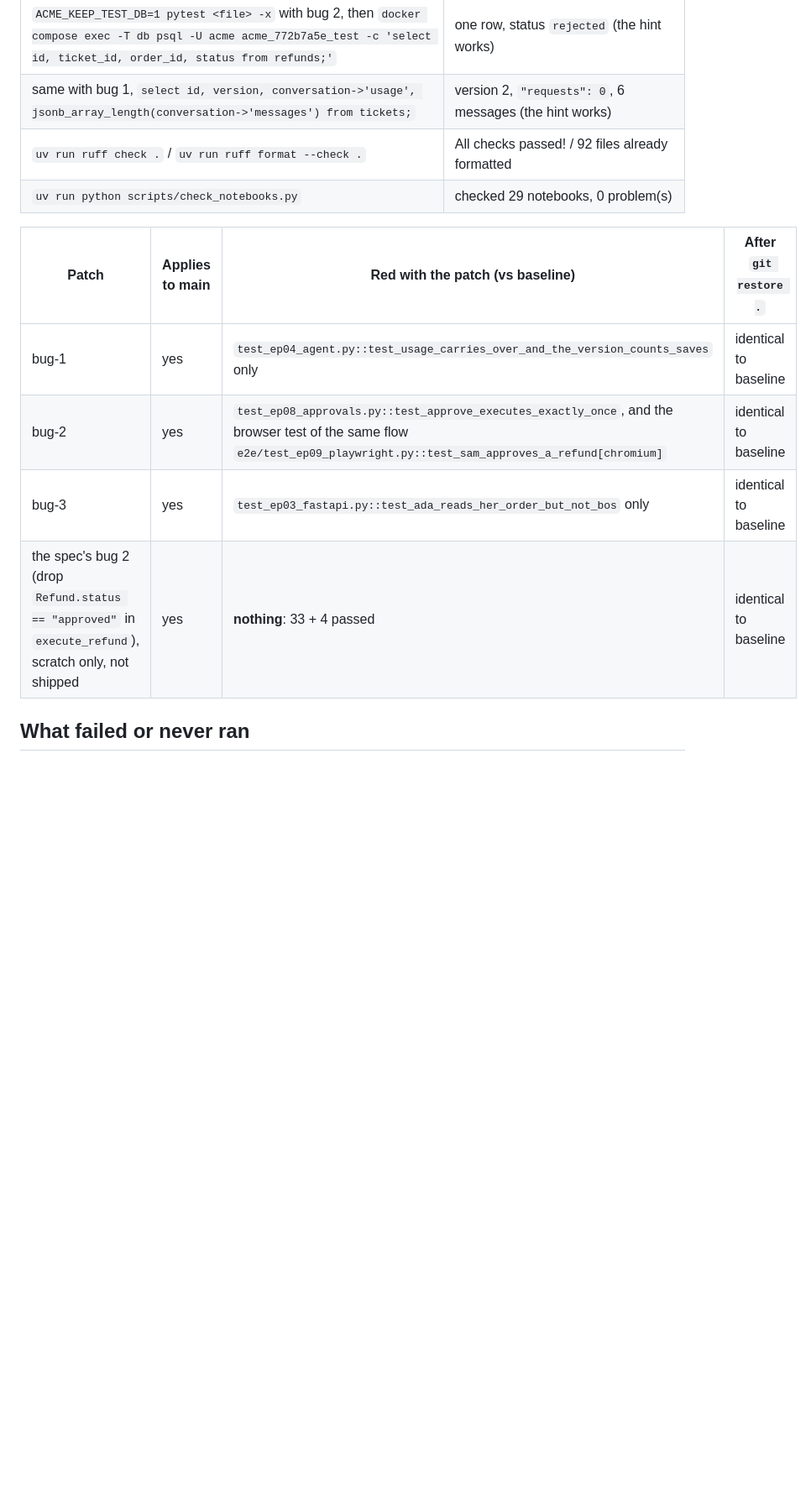
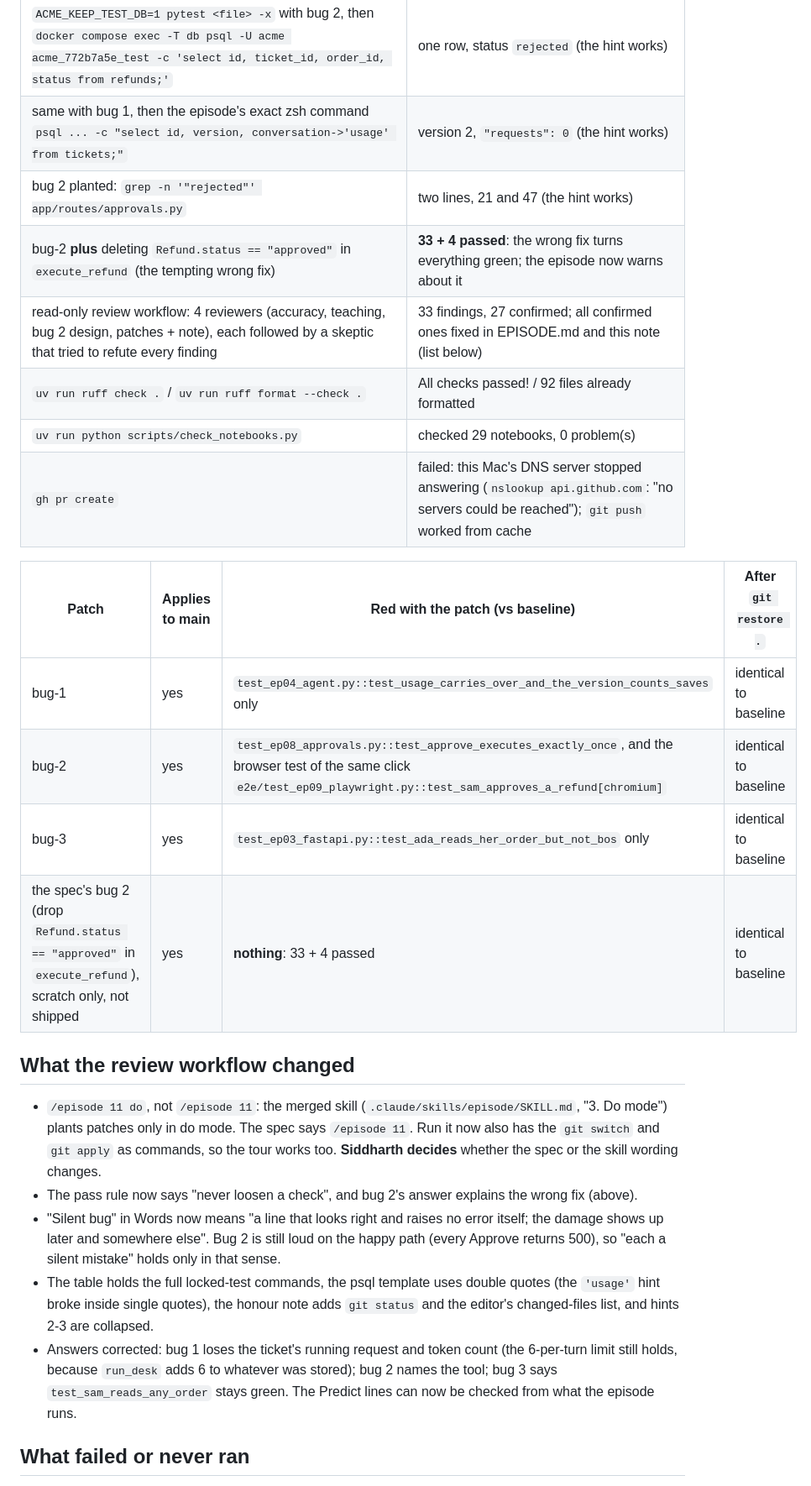
Before and after one commit to SiddharthMuramkar/learningdantic, a Markdown page: review/10-bug-hunt.md, the part around one of its changes. Shown at 84% size. Drawn GitHub-style; blank space fills up the shorter version.

```diff
--- a/review/10-bug-hunt.md
+++ b/review/10-bug-hunt.md
@@ -36,15 +39,34 @@ after each one. Tests used this checkout's database `acme_772b7a5e_test`.
 | `uv run --group app pytest app/tests --ignore=app/tests/e2e`, then `pytest app/tests/e2e` (CI's split) on clean main | 33 passed, 4 passed: the baseline I compare against |
 | each patch: `git apply --check`, `git apply`, both suites, `git restore .`, both suites again, diff per test vs baseline | see next table |
 | `ACME_KEEP_TEST_DB=1 pytest <file> -x` with bug 2, then `docker compose exec -T db psql -U acme acme_772b7a5e_test -c 'select id, ticket_id, order_id, status from refunds;'` | one row, status `rejected` (the hint works) |
-| same with bug 1, `select id, version, conversation->'usage', jsonb_array_length(conversation->'messages') from tickets;` | version 2, `"requests": 0`, 6 messages (the hint works) |
+| same with bug 1, then the episode's exact zsh command `psql ... -c "select id, version, conversation->'usage' from tickets;"` | version 2, `"requests": 0` (the hint works) |
+| bug 2 planted: `grep -n '"rejected"' app/routes/approvals.py` | two lines, 21 and 47 (the hint works) |
+| bug-2 **plus** deleting `Refund.status == "approved"` in `execute_refund` (the tempting wrong fix) | **33 + 4 passed**: the wrong fix turns everything green; the episode now warns about it |
+| read-only review workflow: 4 reviewers (accuracy, teaching, bug 2 design, patches + note), each followed by a skeptic that tried to refute every finding | 33 findings, 27 confirmed; all confirmed ones fixed in EPISODE.md and this note (list below) |
 | `uv run ruff check .` / `uv run ruff format --check .` | All checks passed! / 92 files already formatted |
 | `uv run python scripts/check_notebooks.py` | checked 29 notebooks, 0 problem(s) |
+| `gh pr create` | failed: this Mac's DNS server stopped answering (`nslookup api.github.com`: "no servers could be reached"); `git push` worked from cache |
 
 | Patch | Applies to main | Red with the patch (vs baseline) | After `git restore .` |
 |---|---|---|---|
 | bug-1 | yes | `test_ep04_agent.py::test_usage_carries_over_and_the_version_counts_saves` only | identical to baseline |
-| bug-2 | yes | `test_ep08_approvals.py::test_approve_executes_exactly_once`, and the browser test of the same flow `e2e/test_ep09_playwright.py::test_sam_approves_a_refund[chromium]` | identical to baseline |
+| bug-2 | yes | `test_ep08_approvals.py::test_approve_executes_exactly_once`, and the browser test of the same click `e2e/test_ep09_playwright.py::test_sam_approves_a_refund[chromium]` | identical to baseline |
 | bug-3 | yes | `test_ep03_fastapi.py::test_ada_reads_her_order_but_not_bos` only | identical to baseline |
 | the spec's bug 2 (drop `Refund.status == "approved"` in `execute_refund`), scratch only, not shipped | yes | **nothing**: 33 + 4 passed | identical to baseline |
 
+## What the review workflow changed
+- `/episode 11 do`, not `/episode 11`: the merged skill (`.claude/skills/episode/SKILL.md`, "3. Do mode") plants
+  patches only in do mode. The spec says `/episode 11`. Run it now also has the `git switch` and `git apply` as
+  commands, so the tour works too. **Siddharth decides** whether the spec or the skill wording changes.
+- The pass rule now says "never loosen a check", and bug 2's answer explains the wrong fix (above).
+- "Silent bug" in Words now means "a line that looks right and raises no error itself; the damage shows up later
+  and somewhere else". Bug 2 is still loud on the happy path (every Approve returns 500), so "each a silent
+  mistake" holds only in that sense.
+- The table holds the full locked-test commands, the psql template uses double quotes (the `'usage'` hint broke
+  inside single quotes), the honour note adds `git status` and the editor's changed-files list, and hints 2-3 are
+  collapsed.
+- Answers corrected: bug 1 loses the ticket's running request and token count (the 6-per-turn limit still holds,
+  because `run_desk` adds 6 to whatever was stored); bug 2 names the tool; bug 3 says `test_sam_reads_any_order`
+  stays green. The Predict lines can now be checked from what the episode runs.
+
 ## What failed or never ran
```
Also changed, not shown: other parts of review/10-bug-hunt.md (+36 -30 lines), track/11-bug-hunt/EPISODE.md (+63 -36 lines).
